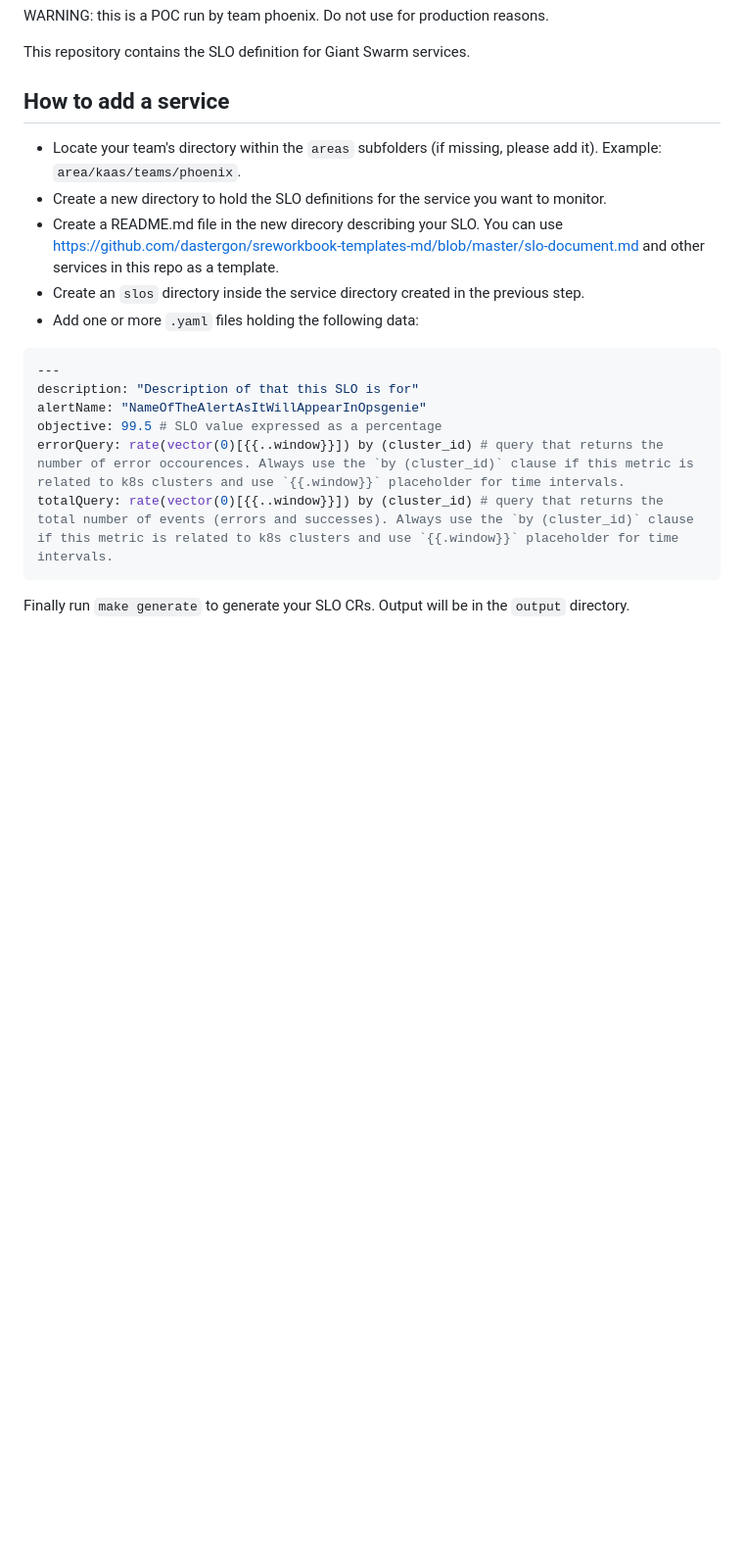
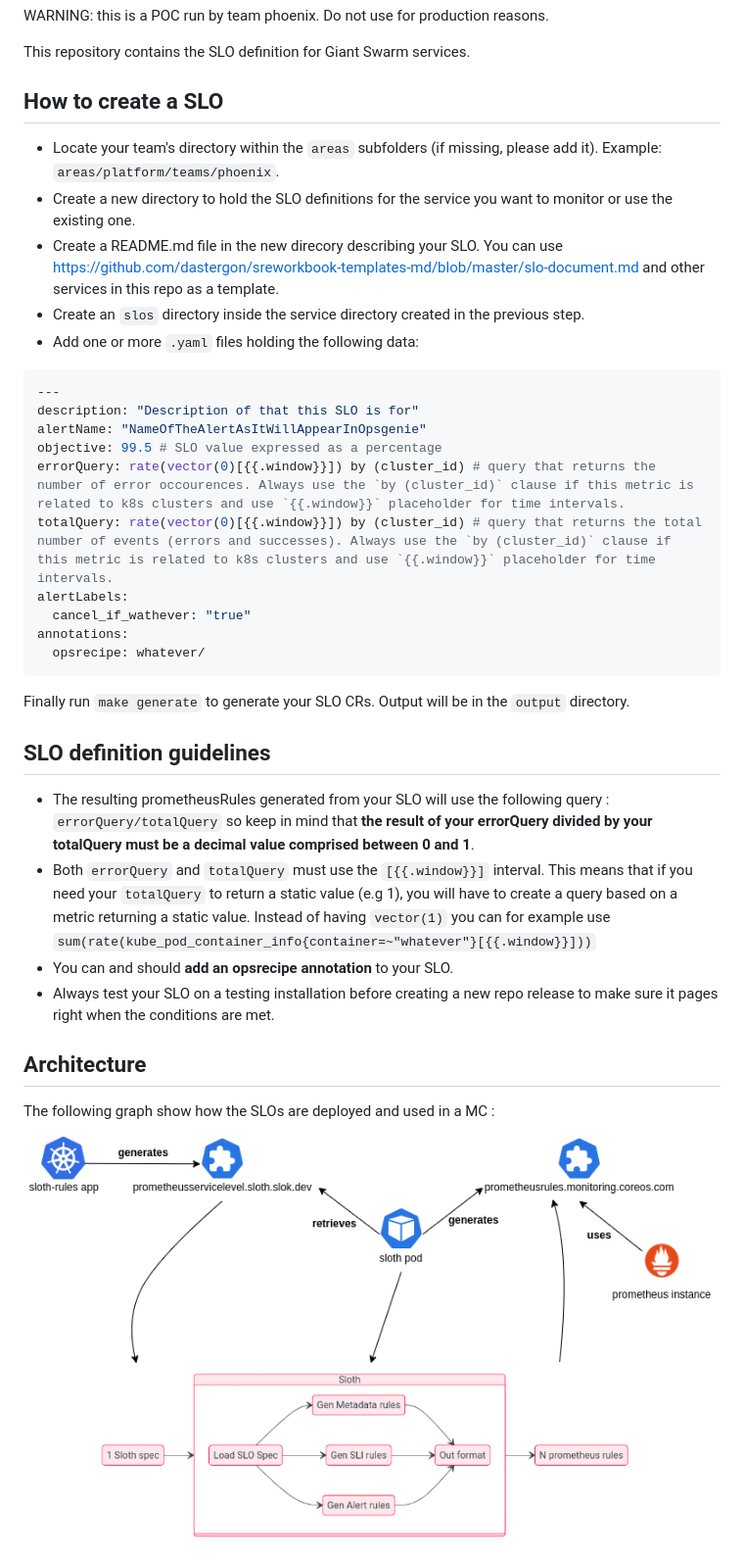
Before and after one commit to giantswarm/sloth-rules, a Markdown page: README.md, the part around one of its changes. Shown at 98% size. Drawn GitHub-style; pictures changed too: images/sloth-architecture.png (added); blank space fills up the shorter version.

Commit message:
Added more documentation in the README (#40)
* Added more documentation in the README

* fix details

````diff
--- a/README.md
+++ b/README.md
@@ -6,10 +6,10 @@ WARNING: this is a POC run by team phoenix. Do not use for production reasons.
 
 This repository contains the SLO definition for Giant Swarm services.
 
-## How to add a service
+## How to create a SLO
 
-- Locate your team's directory within the `areas` subfolders (if missing, please add it). Example: `area/kaas/teams/phoenix`.
-- Create a new directory to hold the SLO definitions for the service you want to monitor.
+- Locate your team's directory within the `areas` subfolders (if missing, please add it). Example: `areas/platform/teams/phoenix`.
+- Create a new directory to hold the SLO definitions for the service you want to monitor or use the existing one.
 - Create a README.md file in the new direcory describing your SLO. You can use https://github.com/dastergon/sreworkbook-templates-md/blob/master/slo-document.md and other services in this repo as a template.
 - Create an `slos` directory inside the service directory created in the previous step.
 - Add one or more `.yaml` files holding the following data:
@@ -19,8 +19,27 @@ This repository contains the SLO definition for Giant Swarm services.
 description: "Description of that this SLO is for"
 alertName: "NameOfTheAlertAsItWillAppearInOpsgenie"
 objective: 99.5 # SLO value expressed as a percentage
-errorQuery: rate(vector(0)[{{..window}}]) by (cluster_id) # query that returns the number of error occourences. Always use the `by (cluster_id)` clause if this metric is related to k8s clusters and use `{{.window}}` placeholder for time intervals.
-totalQuery: rate(vector(0)[{{..window}}]) by (cluster_id) # query that returns the total number of events (errors and successes). Always use the `by (cluster_id)` clause if this metric is related to k8s clusters and use `{{.window}}` placeholder for time intervals.
+errorQuery: rate(vector(0)[{{.window}}]) by (cluster_id) # query that returns the number of error occourences. Always use the `by (cluster_id)` clause if this metric is related to k8s clusters and use `{{.window}}` placeholder for time intervals.
+totalQuery: rate(vector(0)[{{.window}}]) by (cluster_id) # query that returns the total number of events (errors and successes). Always use the `by (cluster_id)` clause if this metric is related to k8s clusters and use `{{.window}}` placeholder for time intervals.
+alertLabels:
+  cancel_if_wathever: "true"
+annotations:
+  opsrecipe: whatever/
 ```
 
 Finally run `make generate` to generate your SLO CRs. Output will be in the `output` directory.
+
+## SLO definition guidelines
+
+- The resulting prometheusRules generated from your SLO will use the following query : `errorQuery/totalQuery` so keep in mind that **the result of your errorQuery divided by your totalQuery must be a decimal value comprised between 0 and 1**.
+- Both `errorQuery` and `totalQuery` must use the `[{{.window}}]` interval. This means that if you need your `totalQuery` to return a static value (e.g 1), you will have to create a query based on a metric returning a static value.
+Instead of having `vector(1)` you can for example use `sum(rate(kube_pod_container_info{container=~"whatever"}[{{.window}}]))`
+- You can and should **add an opsrecipe annotation** to your SLO.
+- Always test your SLO on a testing installation before creating a new repo release to make sure it pages right when the conditions are met.
+
+## Architecture
+
+The following graph show how the SLOs are deployed and used in a MC :
+
+![image](images/sloth-architecture.png)
+
````
Also changed, not shown: other parts of README.md (+11 -0 lines), images/sloth-rules.png (added).
